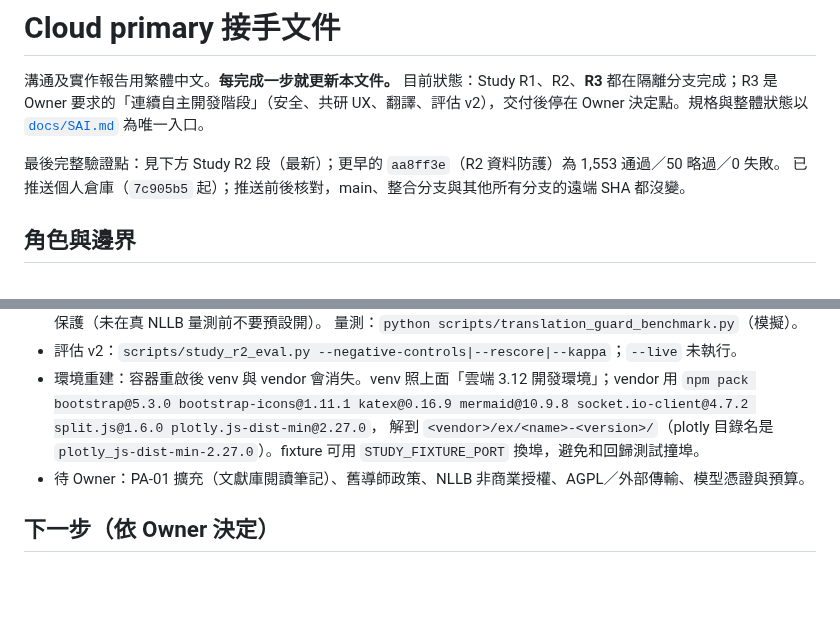
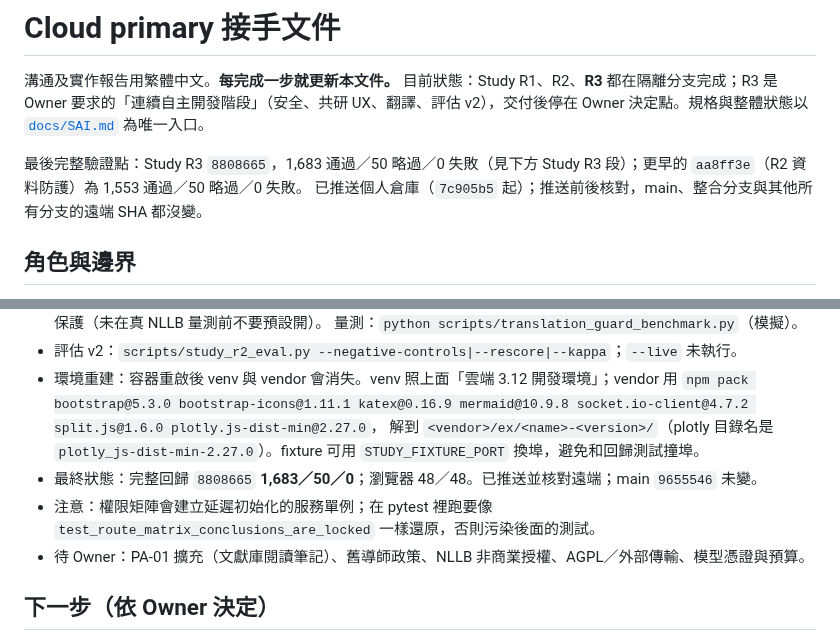
Before and after one commit to SpadesZ/roothinks-1.0.1, a Markdown page: docs/engineering/CLOUD_PRIMARY_HANDOFF.md, 2 parts joined by grey strips. GitHub-like rendering; blank space fills up the shorter version.

```diff
--- a/docs/engineering/CLOUD_PRIMARY_HANDOFF.md
+++ b/docs/engineering/CLOUD_PRIMARY_HANDOFF.md
@@ -2,7 +2,7 @@
 
 溝通及實作報告用繁體中文。**每完成一步就更新本文件。** 目前狀態：Study R1、R2、**R3** 都在隔離分支完成；R3 是 Owner 要求的「連續自主開發階段」（安全、共研 UX、翻譯、評估 v2），交付後停在 Owner 決定點。規格與整體狀態以 [`docs/SAI.md`](../SAI.md) 為唯一入口。
 
-最後完整驗證點：見下方 Study R2 段（最新）；更早的 `aa8ff3e`（R2 資料防護）為 1,553 通過／50 略過／0 失敗。
+最後完整驗證點：Study R3 `8808665`，1,683 通過／50 略過／0 失敗（見下方 Study R3 段）；更早的 `aa8ff3e`（R2 資料防護）為 1,553 通過／50 略過／0 失敗。
 已推送個人倉庫（`7c905b5` 起）；推送前後核對，main、整合分支與其他所有分支的遠端 SHA 都沒變。
 
 ## 角色與邊界
@@ -97,6 +97,8 @@ Flow B debug 輸出在 `DATA_ROOT` 不可用時不再寫到 repo `data/`（`Flow
 - 環境重建：容器重啟後 venv 與 vendor 會消失。venv 照上面「雲端 3.12 開發環境」；vendor 用
   `npm pack bootstrap@5.3.0 bootstrap-icons@1.11.1 katex@0.16.9 mermaid@10.9.8 socket.io-client@4.7.2 split.js@1.6.0 plotly.js-dist-min@2.27.0`，
   解到 `<vendor>/ex/<name>-<version>/`（plotly 目錄名是 `plotly_js-dist-min-2.27.0`）。fixture 可用 `STUDY_FIXTURE_PORT` 換埠，避免和回歸測試撞埠。
+- 最終狀態：完整回歸 `8808665` **1,683／50／0**；瀏覽器 48／48。已推送並核對遠端；main `9655546` 未變。
+- 注意：權限矩陣會建立延遲初始化的服務單例；在 pytest 裡跑要像 `test_route_matrix_conclusions_are_locked` 一樣還原，否則污染後面的測試。
 - 待 Owner：PA-01 擴充（文獻庫閱讀筆記）、舊導師政策、NLLB 非商業授權、AGPL／外部傳輸、模型憑證與預算。
 
 ## 下一步（依 Owner 決定）
```
Also changed, not shown: docs/SAI.md (+1 -1 lines), docs/engineering/STUDY_R3_DELIVERY_2026-10-26.md (+9 -3 lines).
